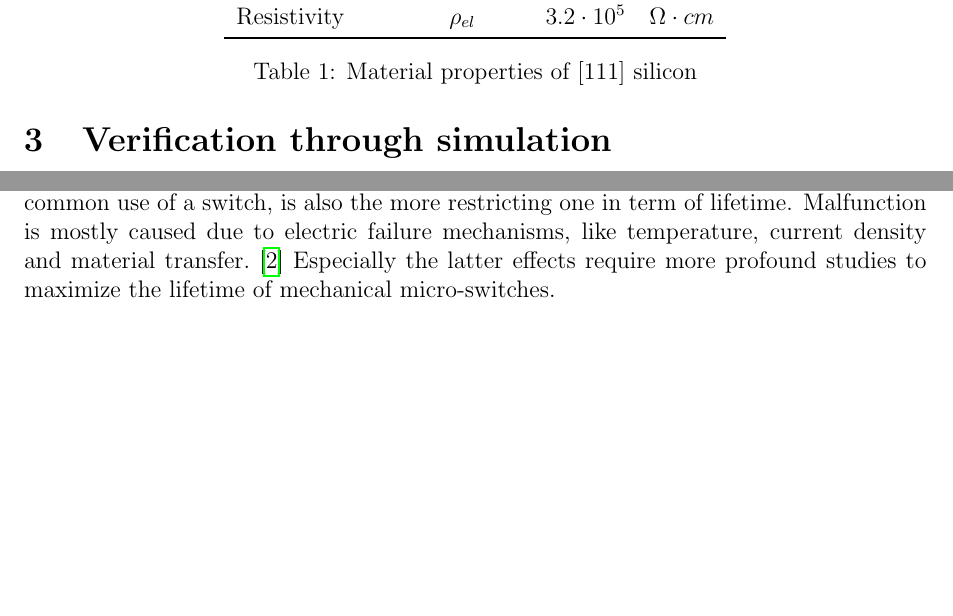
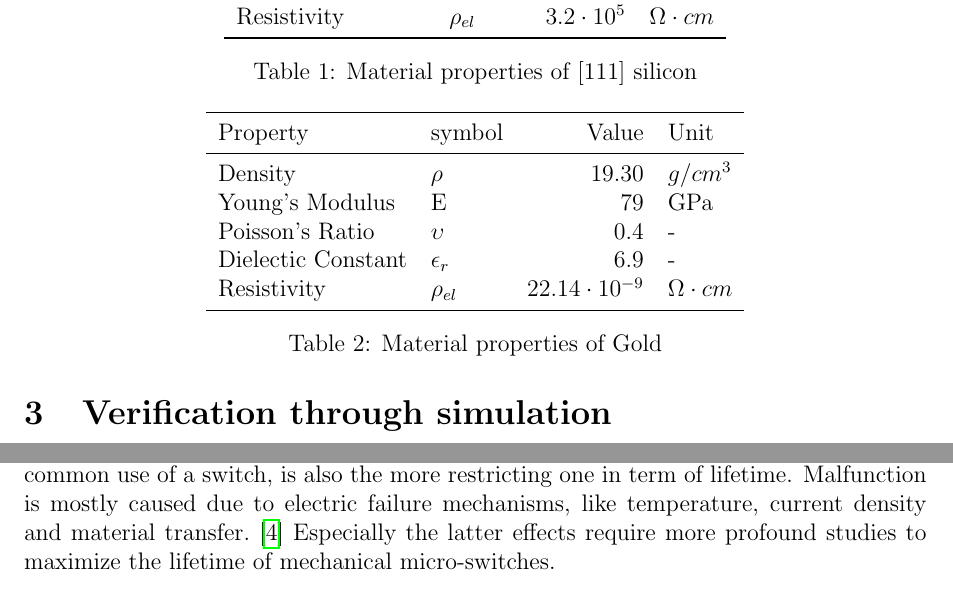
Before and after one commit to Kwasar/drs_report, a LaTeX document (report/switch.tex, which reads report/chap/verification.tex): two parts of pages 7 and 8 of 10, joined at a grey line, cut so that both start at the same text, the shorter picture padded with empty space. Compiled offline with pdfLaTeX.

Commit message:
more references and tables

```diff
--- a/report/chap/verification.tex
+++ b/report/chap/verification.tex
@@ -17,3 +17,20 @@
 	\caption{Material properties of [111] silicon}
 	\label{tab:silicium_mat}
 \end{table}
+
+\begin{table}
+	\centering
+	\begin{tabular}{ l l r l }
+		\toprule
+		Property & symbol & Value & Unit \\
+		\midrule
+		Density & $\rho$ & 19.30 & $g/cm^3$ \\
+		Young's Modulus & E & 79 & GPa \\
+		Poisson's Ratio & $\upsilon$ & 0.4 & - \\
+		Dielectic Constant & $\epsilon_r$ & 6.9 & - \\
+		Resistivity & $\rho_{el}$ & $22.14\cdot10^{-9} $ & $\Omega \cdot cm$ \\
+		\bottomrule
+	\end{tabular}
+	\caption{Material properties of Gold}
+	\label{tab:silicium_mat}
+\end{table}
```
Also changed, not shown: report/switch.tex (+1 -0 lines).
